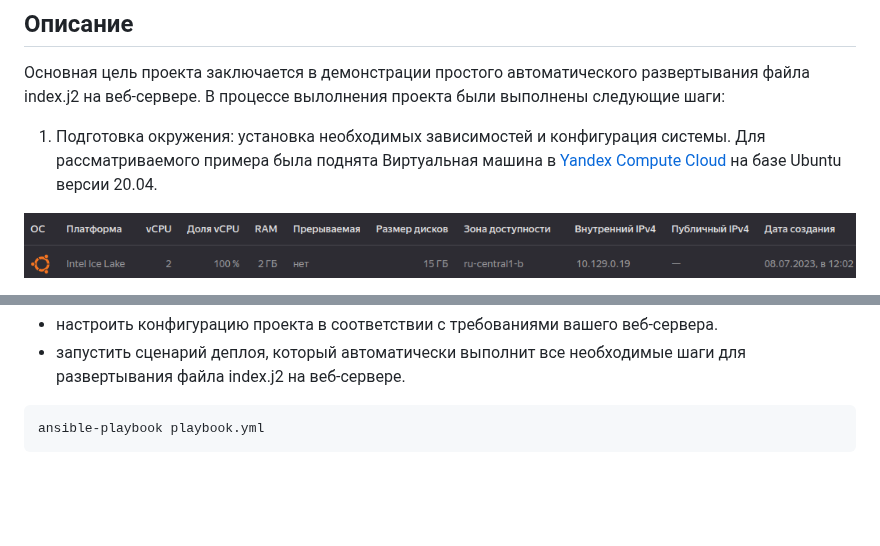
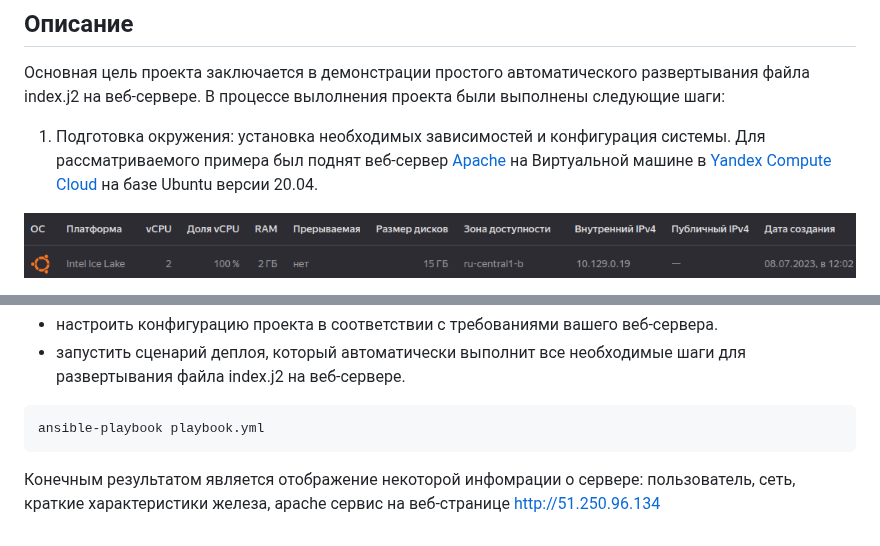
Before and after one commit to nakhush/ansible-deploy, a Markdown page: README.md, 2 parts joined by grey strips. GitHub-like rendering; blank space fills up the shorter version.

````diff
--- a/README.md
+++ b/README.md
@@ -7,7 +7,7 @@ index.j2 является шаблоном веб-страницы, которы
 Основная цель проекта заключается в демонстрации простого автоматического развертывания файла index.j2 на веб-сервере. В процессе вылолнения проекта были выполнены следующие шаги:
 
 1. Подготовка окружения: установка необходимых зависимостей и конфигурация системы.
-Для рассматриваемого примера была поднята Виртуальная машина в [Yandex Compute Cloud](https://cloud.yandex.ru/docs/compute/) на базе Ubuntu версии 20.04.
+Для рассматриваемого примера был поднят веб-сервер [Apache](https://httpd.apache.org/docs/2.4/) на Виртуальной машине в [Yandex Compute Cloud](https://cloud.yandex.ru/docs/compute/) на базе Ubuntu версии 20.04.
 
 ![pic](./pictures/screen.png)
 
@@ -38,3 +38,4 @@ git clone https://github.com/nakhush/ansible-deploy.git
 ```bash
 ansible-playbook playbook.yml
 ```
+Конечным результатом является отображение некоторой инфомрации о сервере: пользователь, сеть, краткие характеристики железа, apache сервис на веб-странице http://51.250.96.134
````
